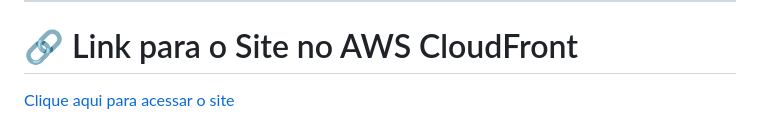
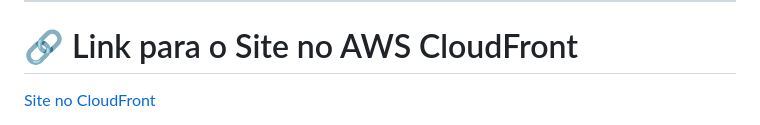
Before and after one commit to IsadoraVanderlan/portfolio-cloud-security-isadora-vanderlan, a Markdown page: readme.md, the part around one of its changes. Drawn GitHub-style.

Commit message:
Segundo link site github

```diff
--- a/readme.md
+++ b/readme.md
@@ -23,5 +23,5 @@ O projeto foi estruturado com uma navegação fluida e divide-se nas seguintes s
 # 🔗 Link para o Site no AWS CloudFront
 
 <p align="left">
-  <a href="https://dlj4pdyu1fq4u.cloudfront.net" target="_blank">Clique aqui para acessar o site</a>
+  <a href="https://dlj4pdyu1fq4u.cloudfront.net" target="_blank">Site no CloudFront</a>
 </p>
```
Also changed, not shown: other parts of readme.md (+3 -1 lines).
